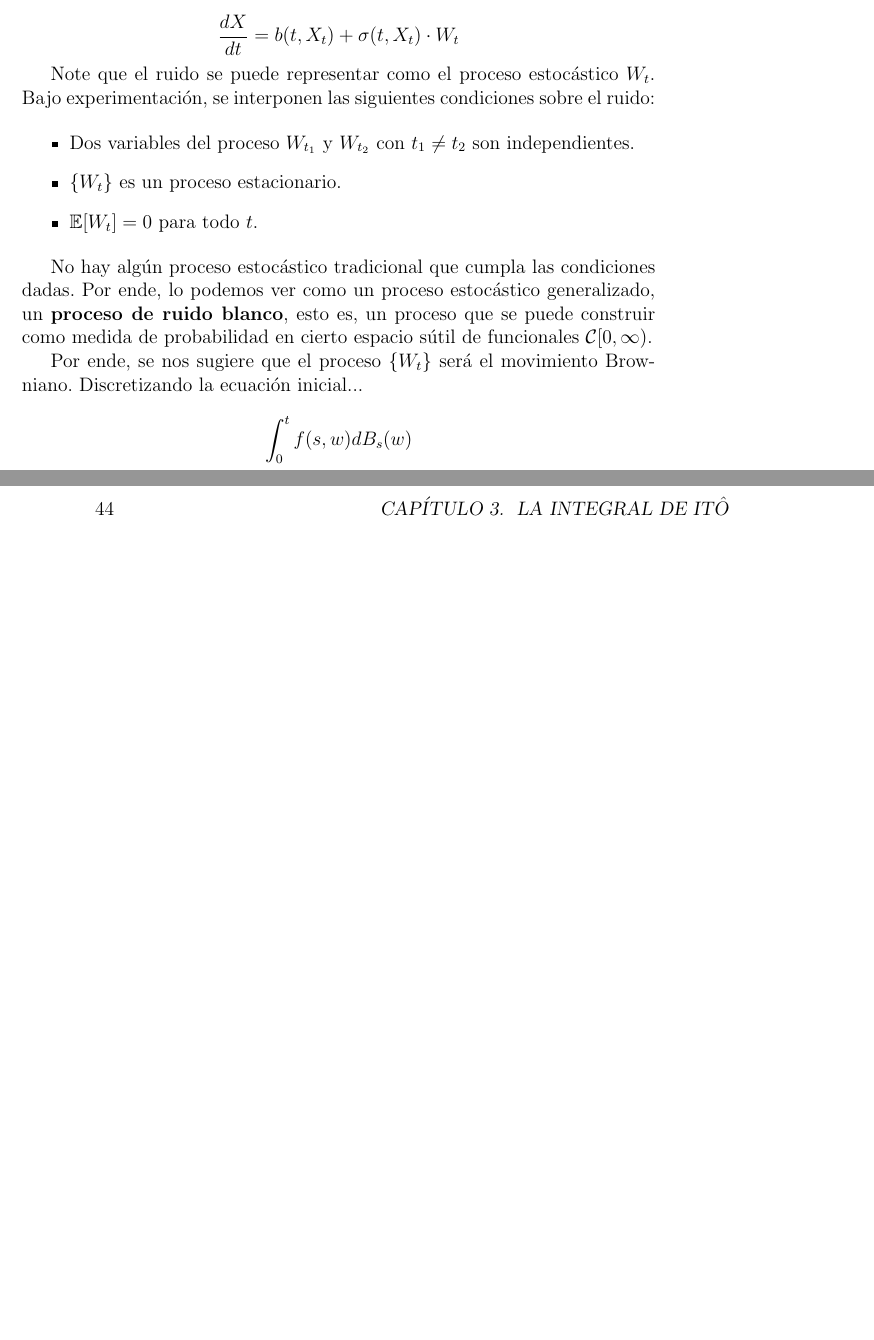
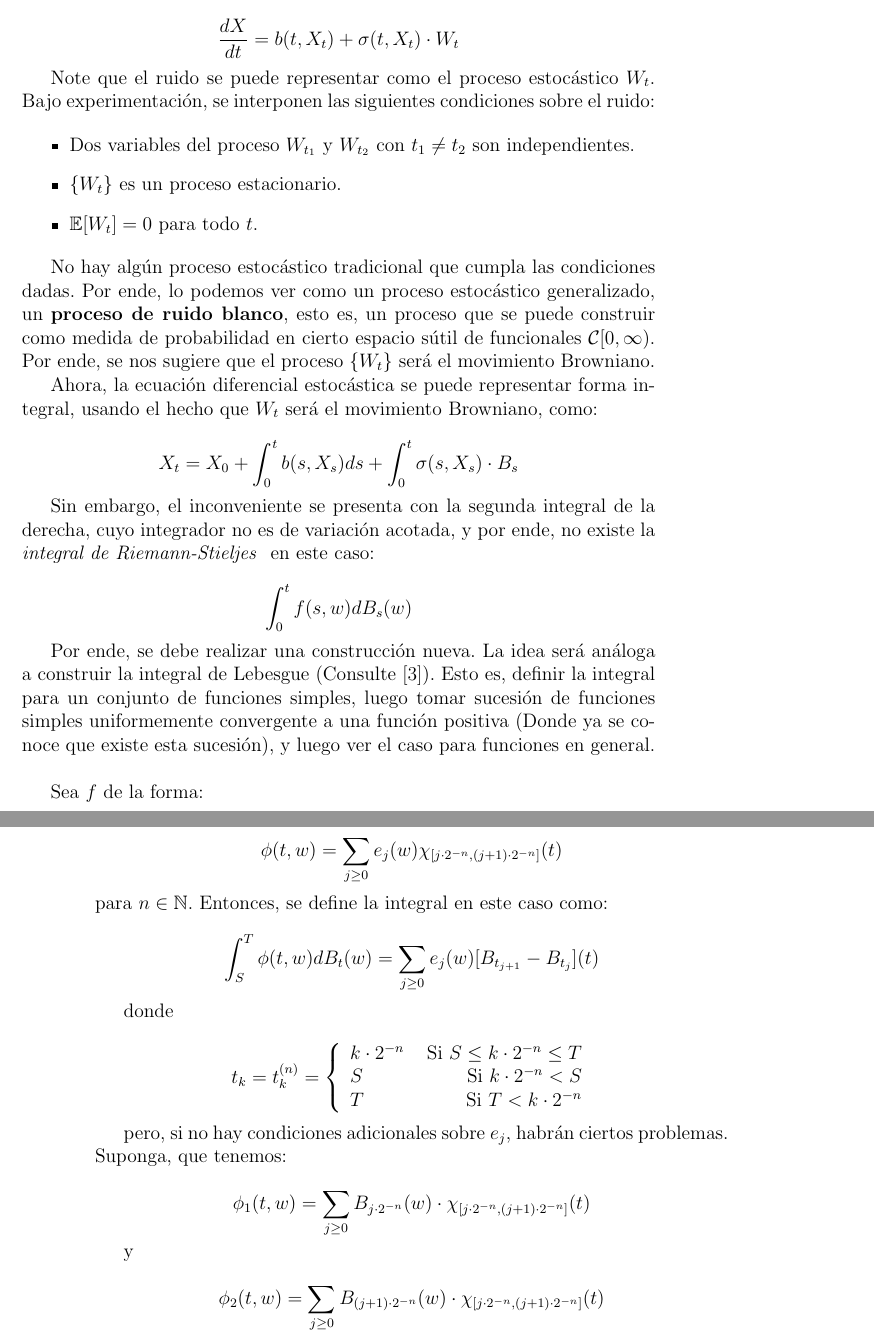
Before and after one commit to Alqui1/CaminosRugosos_TG_CC, a LaTeX book (Trabajo_Grado/main.tex, which reads Trabajo_Grado/C3/TG_C3.tex, Trabajo_Grado/C3/TG_C3_1.tex): two parts of pages 43 and 44 of 47 before the commit and two parts of pages 45 and 46 of 49 after it, joined at a grey line, cut so that both start at the same text, the shorter picture padded with empty space. Compiled offline with pdfLaTeX.

Commit message:
Integral Ito

```diff
--- a/Trabajo_Grado/C3/TG_C3.tex
+++ b/Trabajo_Grado/C3/TG_C3.tex
@@ -8,17 +8,15 @@ Ahora, ¿Por qué es necesario construir una nueva integral? Veamos el objetivo
-	\frac{dX}{dt} = b(t, X_t) + \sigma (t, X_t) \cdot W_t
-\]
+	\[
+		\frac{dN}{dt} = (r(t) + \textit{Ruido})N(t)
+	\]
+	con la condición inicial $N(0) = N_0$. El término $(r(t) + \textit{Ruido})$ corresponde a la tasa de crecimiento, esta puede variar en función de una distribución de probabilidad.
 
-Note que el ruido se puede representar como el proceso estocástico $W_t$. Bajo experimentación, se interponen las siguientes condiciones sobre el ruido:
+	\item Otro problema conocido, es el \textbf{problema de filtrado}. Suponga que se hacen observaciones $Z(s)$ de, por ejemplo, la carga electrica en cierto medio, cuya función es denotada por $Q(s)$, para $s \leq t$. Se puede ver la relación entre ambas funciones como:
 
-\begin{itemize}
-	\item Dos variables del proceso $W_{t_1}$ y $W_{t_2}$ con $t_1 \neq t_2$ son independientes.
-	\item $\{ W_t \}$ es un proceso estacionario.
-	\item $\mathbb{E}[W_t] = 0$ para todo $t$.
-\end{itemize}
+	\[
+		Z(s) = Q(s) + \textit{Ruido}
+	\]
 
-No hay algún proceso estocástico tradicional que cumpla las condiciones dadas. Por ende, lo podemos ver como un proceso estocástico generalizado, un \textbf{proceso de ruido blanco}, esto es, un proceso que se puede construir como medida de probabilidad en cierto espacio sútil de funcionales $\mathcal{C}[ 0, \infty )$.
+	donde el ruido proviene de errores al realizar las mediciones. Realmente, uno obtiene una versión peturbada de $Q(s)$. El problema consiste en determinar: \textit{¿Cuál es la mejor estimación de} $Q(t)$ \textit{que cumple la relación dada, basado en las observaciones} $Z(s)$ \textit{?}. En otras palabras, se desea filtrar el ruido, y obtener la medición más precisa. Este problema se puede plantear como una ecuación diferencial lineal con ruido.
 
-Por ende, se nos sugiere que el proceso $\{W_t\}$ será el movimiento Browniano. Discretizando la ecuación inicial...
+	\item En matemáticas financiera, es muy común el uso de estas ecuaciones diferenciales para modelar diferentes fenómenos financieros. Por ejemplo, suponga que una persona tiene dos posibles inversiones:
 
-\[
-	\int_0^t f(s,w) dB_s(w)
--- /dev/null
+++ b/Trabajo_Grado/C3/TG_C3_1.tex
@@ -0,0 +1,65 @@
+\section{La integral de Itô.}
+
+Ahora, ¿Por qué es necesario construir una nueva integral? Veamos el objetivo inicial, solucionar una ecuación diferencial que tiene cierto ruido:
+
+\[
+	\frac{dX}{dt} = b(t, X_t) + \sigma (t, X_t) \cdot W_t
+\]
+
+Note que el ruido se puede representar como el proceso estocástico $W_t$. Bajo experimentación, se interponen las siguientes condiciones sobre el ruido:
+
+\begin{itemize}
+	\item Dos variables del proceso $W_{t_1}$ y $W_{t_2}$ con $t_1 \neq t_2$ son independientes.
+	\item $\{ W_t \}$ es un proceso estacionario.
+	\item $\mathbb{E}[W_t] = 0$ para todo $t$.
+\end{itemize}
+
+No hay algún proceso estocástico tradicional que cumpla las condiciones dadas. Por ende, lo podemos ver como un proceso estocástico generalizado, un \textbf{proceso de ruido blanco}, esto es, un proceso que se puede construir como medida de probabilidad en cierto espacio sútil de funcionales $\mathcal{C}[ 0, \infty )$. Por ende, se nos sugiere que el proceso $\{W_t\}$ será el movimiento Browniano.
+
+Ahora, la ecuación diferencial estocástica se puede representar forma integral, usando el hecho que $W_t$ será el movimiento Browniano, como:
+
+\[
+	X_t = X_0 + \int_0^t b(s, X_s) ds + \int_0^t  \sigma (s, X_s) \cdot B_s
+\]
+
+Sin embargo, el inconveniente se presenta con la segunda integral de la derecha, cuyo integrador no es de variación acotada, y por ende, no existe la \textit{integral de Riemann-Stieljes } en este caso:
+
+
+\[
+	\int_0^t f(s,w) dB_s(w)
+\]
+
+Por ende, se debe realizar una construcción nueva. La idea será análoga a construir la integral de Lebesgue (Consulte \cite{Measure_Theory_DC}). Esto es, definir la integral para un conjunto de funciones simples, luego tomar sucesión de funciones simples uniformemente convergente a una función positiva (Donde ya se conoce que existe esta sucesión), y luego ver el caso para funciones en general.\\
+
+Sea $f$ de la forma:
+
+\[
+	\phi (t, w) = \sum_{j \geq 0} e_j (w) \chi_{ [j \cdot 2^{-n}, (j+1)\cdot 2^{-n}  ] }(t)
+\]
+para $n \in \mathbb{N}$. Entonces, se define la integral en este caso como:
+
+\[
+	\int_S^T \phi(t,w) dB_t(w) = \sum_{j \geq 0} e_j (w) [B_{t_{j+1}} - B_{t_j}] (t)
+\]
+
+donde
+
+\[
+	t_k = t_k^{(n)} = \left\{  \begin{array}{lr}
+		k \cdot 2^{-n} & \text{ Si } S \leq k \cdot 2^{-n} \leq T \\
+		S & \text{ Si } k \cdot 2^{-n} < S \\
+		T & \text{ Si } T < k \cdot 2^{-n}
+	\end{array} \right.
+\]
+
+pero, si no hay condiciones adicionales sobre $e_j$, habrán ciertos problemas. Suponga, que tenemos:
+
+\[
+	\phi_1(t,w)  = \sum_{j \geq 0} B_{j \cdot 2^{-n} } (w) \cdot \chi_{ [j \cdot 2^{-n}, (j+1) \cdot 2^{-n} ]  } (t)
+\]
+
+y
+
+\[
+	\phi_2(t,w)  = \sum_{j \geq 0} B_{(j+1) \cdot 2^{-n} } (w) \cdot \chi_{ [j \cdot 2^{-n}, (j+1) \cdot 2^{-n} ]  } (t)
+\]
```
Also changed, not shown: Trabajo_Grado/Bibliography/bibliography.bib (+7 -0 lines), Trabajo_Grado/main.bbl, Trabajo_Grado/main.pdf, Trabajo_Grado/C3/TG_C3.tex (86 more changed lines), 7 other files.
